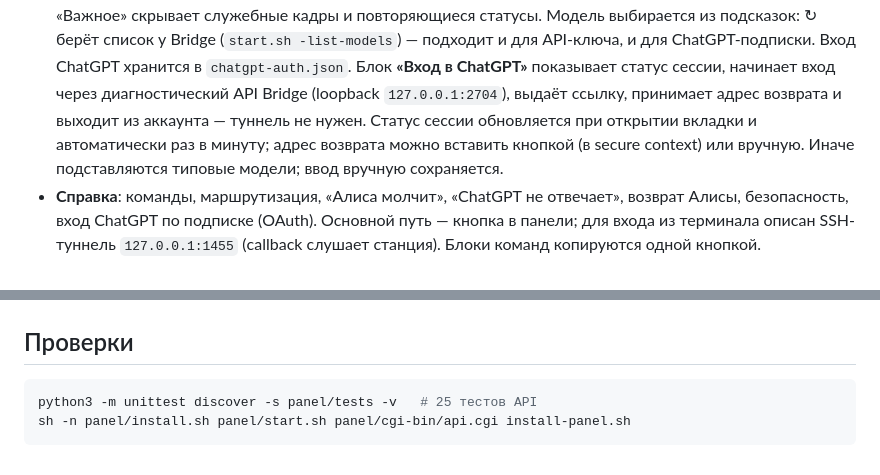
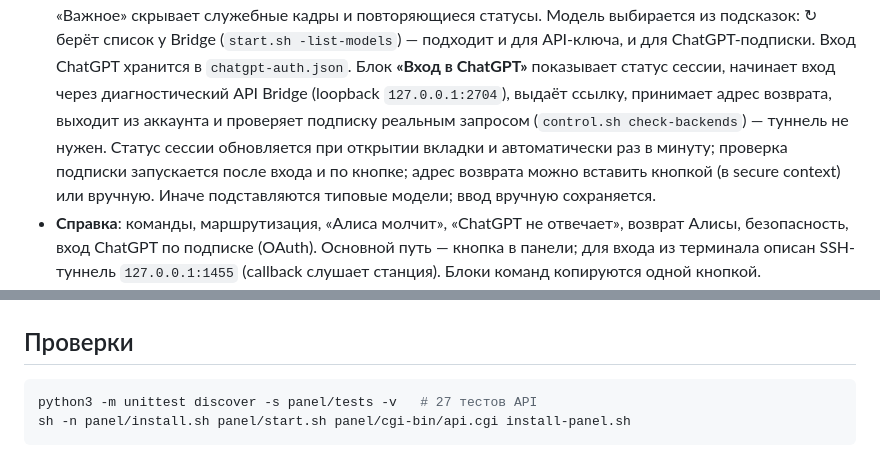
Before and after one commit to alebastr12/hackalice-toolkit, a Markdown page: README-panel.md, 2 parts joined by grey strips. Drawn GitHub-style.

Commit message:
Panel: check ChatGPT subscription with a real LLM request

````diff
--- a/README-panel.md
+++ b/README-panel.md
@@ -71,10 +71,11 @@ init-скрипт `S99zz-alisa-panel`, запускает панель и печ
   подходит и для API-ключа, и для ChatGPT-подписки. Вход ChatGPT хранится в
   `chatgpt-auth.json`. Блок **«Вход в ChatGPT»** показывает статус сессии, начинает
   вход через диагностический API Bridge (loopback `127.0.0.1:2704`), выдаёт ссылку,
-  принимает адрес возврата и выходит из аккаунта — туннель не нужен. Статус сессии
-  обновляется при открытии вкладки и автоматически раз в минуту; адрес возврата можно
-  вставить кнопкой (в secure context) или вручную. Иначе подставляются типовые модели;
-  ввод вручную сохраняется.
+  принимает адрес возврата, выходит из аккаунта и проверяет подписку реальным запросом
+  (`control.sh check-backends`) — туннель не нужен. Статус сессии обновляется при открытии
+  вкладки и автоматически раз в минуту; проверка подписки запускается после входа и по
+  кнопке; адрес возврата можно вставить кнопкой (в secure context) или вручную. Иначе
+  подставляются типовые модели; ввод вручную сохраняется.
 - **Справка**: команды, маршрутизация, «Алиса молчит», «ChatGPT не отвечает»,
   возврат Алисы, безопасность, вход ChatGPT по подписке (OAuth). Основной путь —
   кнопка в панели; для входа из терминала описан SSH-туннель
@@ -135,6 +136,6 @@ init-скрипт `S99zz-alisa-panel`, запускает панель и печ
 ## Проверки
 
 ```sh
-python3 -m unittest discover -s panel/tests -v   # 25 тестов API
+python3 -m unittest discover -s panel/tests -v   # 27 тестов API
 sh -n panel/install.sh panel/start.sh panel/cgi-bin/api.cgi install-panel.sh
 ```
````
Also changed, not shown: README.md (+5 -4 lines), docs/screenshots/bridge.png, 3 other files.
